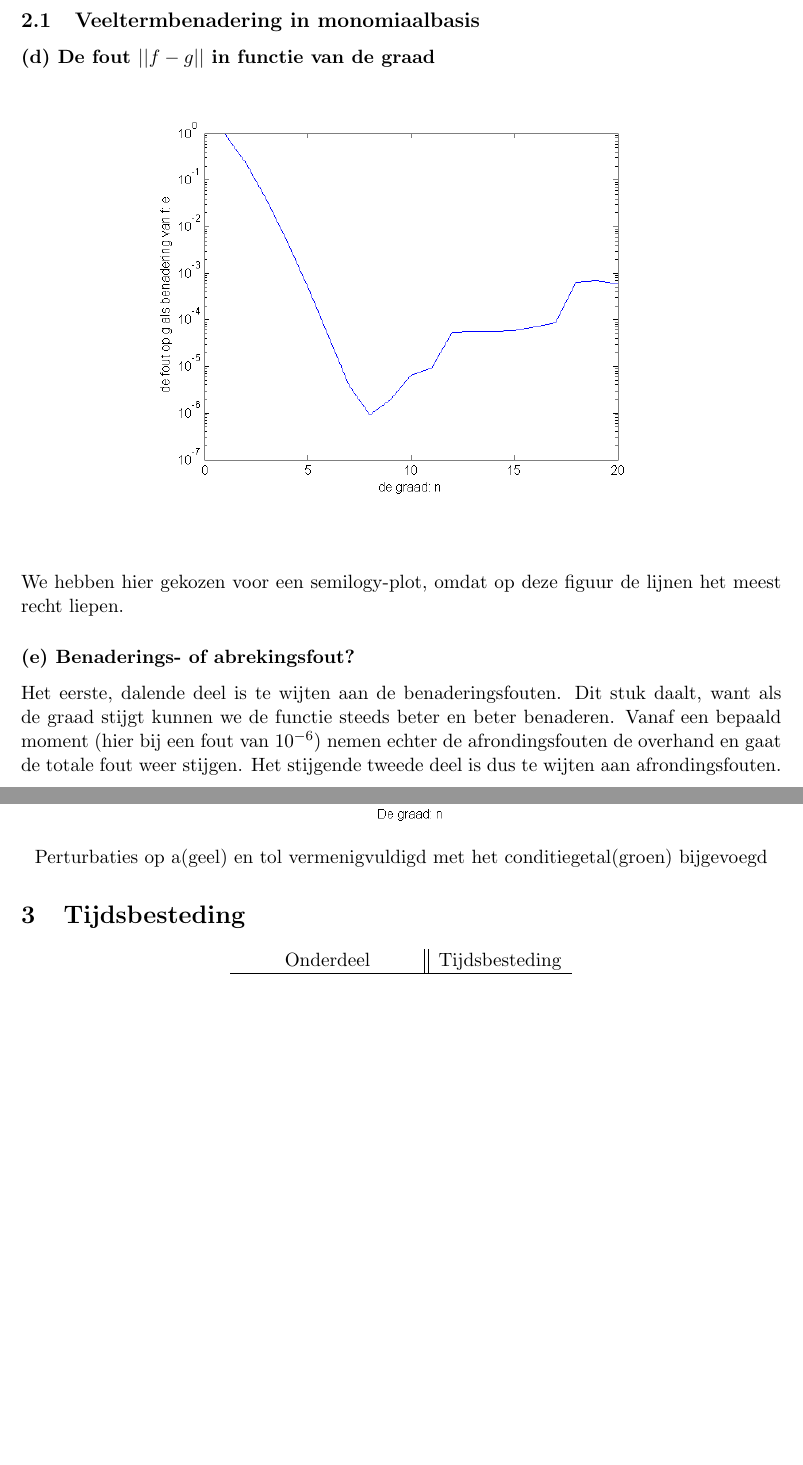
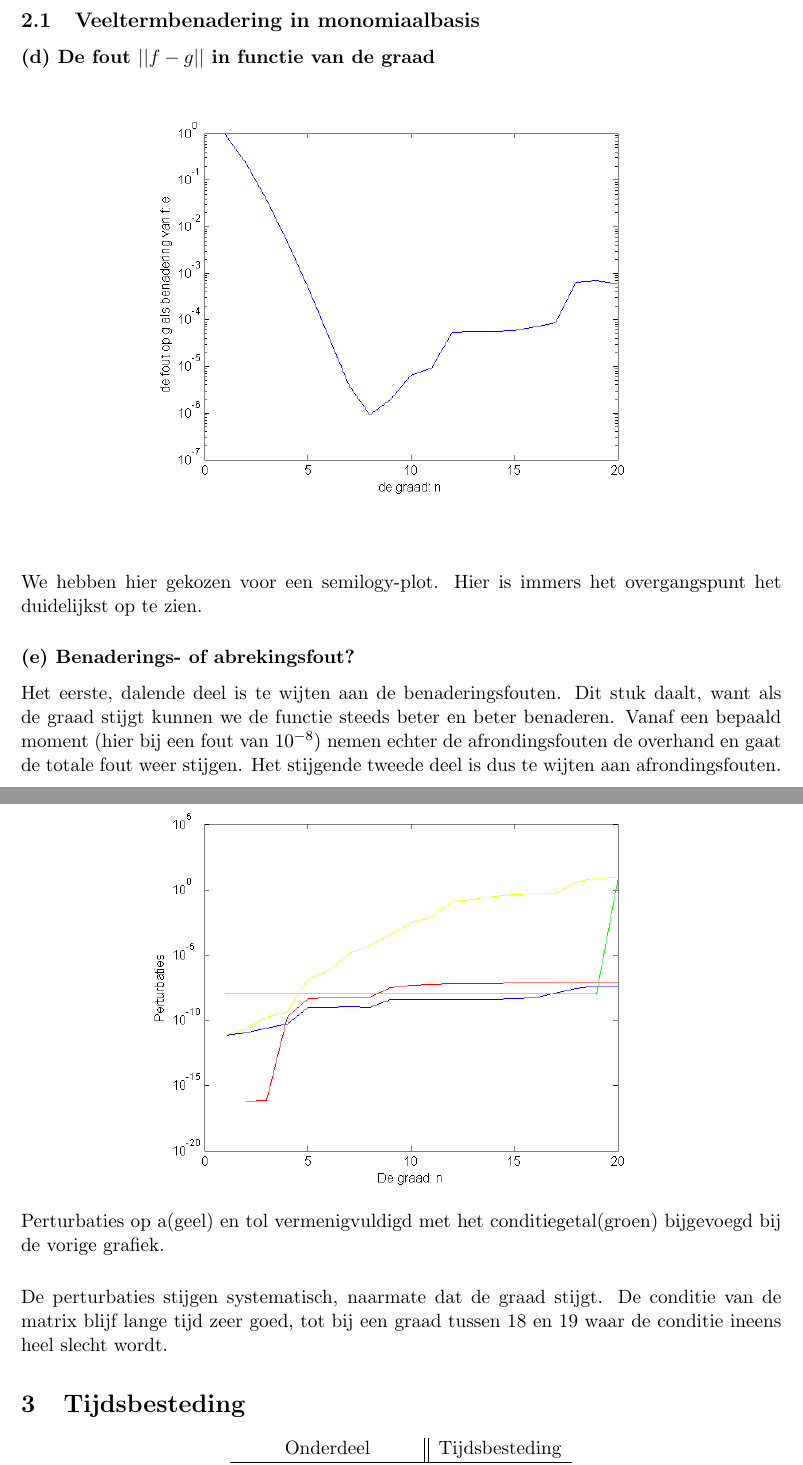
Before and after one commit to warreee/numeriekewiskundepracticum, a LaTeX document (verslag/verslag.tex): two parts of pages 5 and 7 of 7, joined at a grey line, cut so that both start at the same text, the shorter picture padded with empty space. Compiled offline with pdfLaTeX.

Commit message:
onverantwoorde ward

```diff
--- a/verslag/verslag.tex
+++ b/verslag/verslag.tex
@@ -139,11 +139,11 @@ end
 	\caption*{}
 	\end{figure}
 
-We hebben hier gekozen voor een semilogy-plot, omdat op deze figuur de lijnen het meest recht liepen.
+We hebben hier gekozen voor een semilogy-plot. Hier is immers het overgangspunt het duidelijkst op te zien.
 
 \subsubsection*{(e) Benaderings- of abrekingsfout?}
 
-Het eerste, dalende deel is te wijten aan de benaderingsfouten. Dit stuk daalt, want als de graad stijgt kunnen we de functie steeds beter en beter benaderen. Vanaf een bepaald moment (hier bij een fout van $10^{-6}$) nemen echter de afrondingsfouten de overhand en gaat de totale fout weer stijgen. Het stijgende tweede deel is dus te wijten aan afrondingsfouten.
+Het eerste, dalende deel is te wijten aan de benaderingsfouten. Dit stuk daalt, want als de graad stijgt kunnen we de functie steeds beter en beter benaderen. Vanaf een bepaald moment (hier bij een fout van $10^{-8}$) nemen echter de afrondingsfouten de overhand en gaat de totale fout weer stijgen. Het stijgende tweede deel is dus te wijten aan afrondingsfouten.
 
 \subsubsection*{(f) Convergentiesnelheid}
 
@@ -170,9 +170,9 @@ De groene lijn geeft aan waar $10^{-8}$. We kunnen dus duidelijk zien dat op vee
 \begin{figure}[H]
 	\centering
 	\includegraphics[width=0.7\textwidth]{22i1.png}
-	\caption*{Perturbaties op a(geel) en tol vermenigvuldigd met het conditiegetal(groen) bijgevoegd}
+	\caption*{Perturbaties op a(geel) en tol vermenigvuldigd met het conditiegetal(groen) bijgevoegd bij de vorige grafiek.}
 	\end{figure}
-
+De perturbaties stijgen systematisch, naarmate dat de graad stijgt. De conditie van de matrix blijf lange tijd zeer goed, tot bij een graad tussen 18 en 19 waar de conditie ineens heel slecht wordt.
 \section{Tijdsbesteding}
 \begin{center}
 \begin{tabular}{ c || c }
```
Also changed, not shown: verslag/verslag.pdf, verslag/verslag.tex (10 more changed lines), 4 other files.
